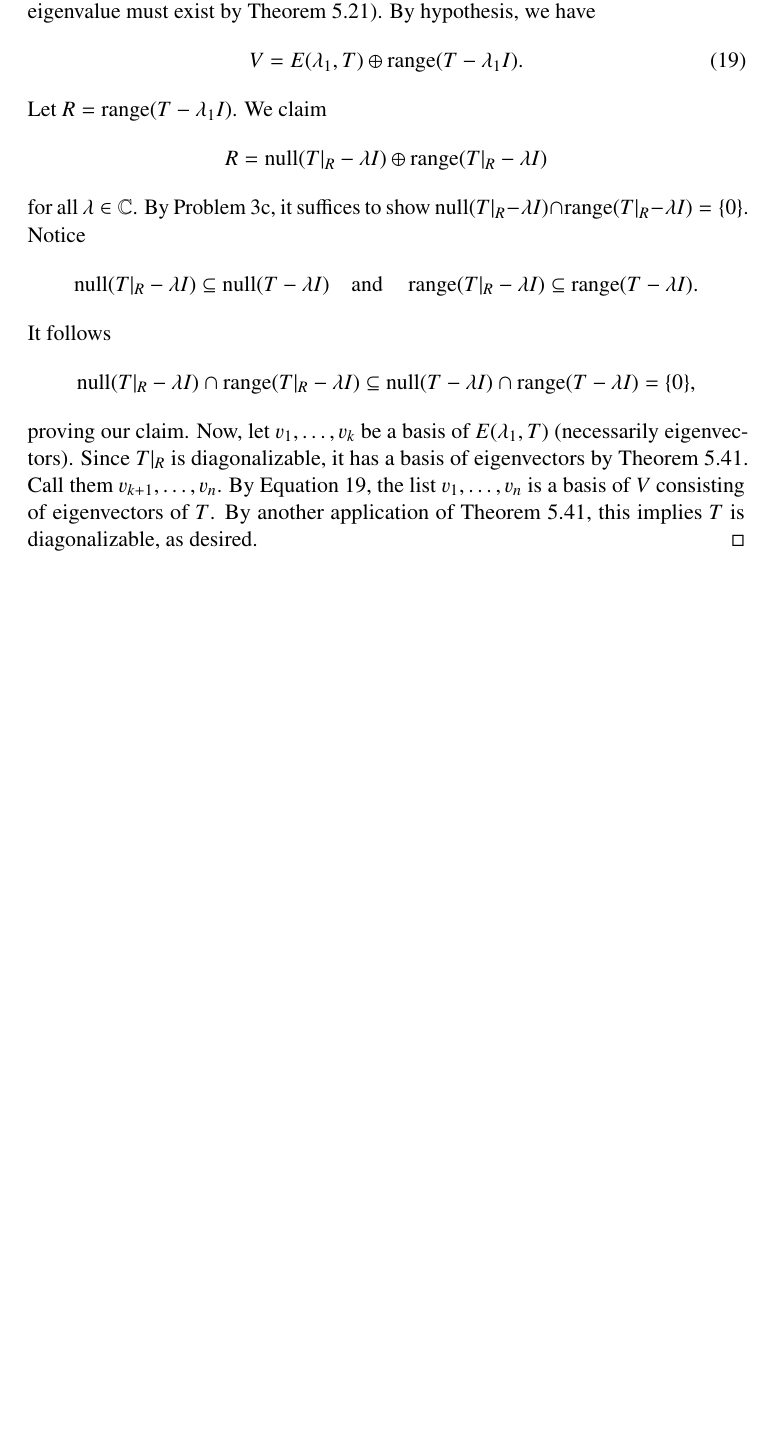
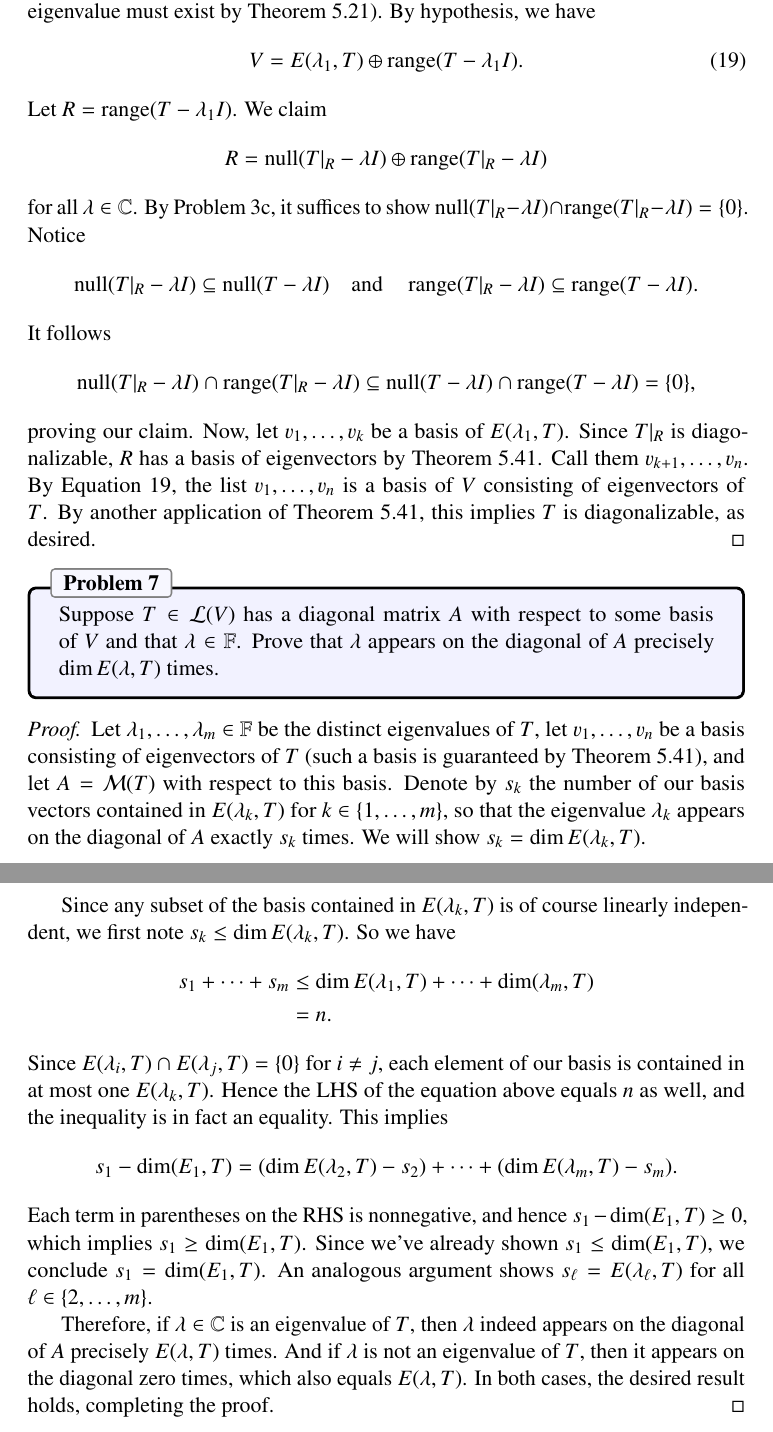
Before and after one commit to jubnoske08/linear_algebra, a LaTeX document (chapter_5.tex): part of page 18 of 18 before the commit and two parts of pages 18 and 19 of 19 after it, the two joined at a grey line, cut so that both start at the same text, the shorter picture padded with empty space. Compiled offline with pdfLaTeX.

Commit message:
more work on 5C

```diff
--- a/chapter_5.tex
+++ b/chapter_5.tex
@@ -746,6 +747,25 @@ It follows
 \begin{equation*}
 \Null(T\restr{R} - \lambda I) \cap  \Range(T\restr{R} - \lambda I) \subseteq \Null(T - \lambda I) \cap  \Range(T - \lambda I) =\{0\},
 \end{equation*}
-proving our claim.  Now, let $v_1,\dots, v_k$ be a basis of $E(\lambda_1, T)$ (necessarily eigenvectors).  Since $T\restr{R}$ is diagonalizable, it has a basis of eigenvectors by Theorem 5.41.  Call them $v_{k+1},\dots, v_n$.  By Equation \ref{eq19}, the list $v_1,\dots, v_n$ is a basis of $V$ consisting of eigenvectors of $T$.  By another application of Theorem 5.41, this implies $T$ is diagonalizable, as desired.
+proving our claim.  Now, let $v_1,\dots, v_k$ be a basis of $E(\lambda_1, T)$.  Since $T\restr{R}$ is diagonalizable, $R$ has a basis of eigenvectors by Theorem 5.41.  Call them $v_{k+1},\dots, v_n$.  By Equation \ref{eq19}, the list $v_1,\dots, v_n$ is a basis of $V$ consisting of eigenvectors of $T$.  By another application of Theorem 5.41, this implies $T$ is diagonalizable, as desired.
+\end{proof}
+
+% Problem 7
+\begin{problem}{7}
+Suppose $T\in\Hom(V)$ has a diagonal matrix $A$ with respect to some basis of $V$ and that $\lambda\in\F$.  Prove that $\lambda$ appears on the diagonal of $A$ precisely $\dim E(\lambda,T)$ times.
+\end{problem}
+\begin{proof}
+Let $\lambda_1,\dots, \lambda_m\in\F$ be the distinct eigenvalues of $T$, let $v_1,\dots, v_n$ be a basis consisting of eigenvectors of $T$ (such a basis is guaranteed by Theorem 5.41), and let $A = \mat(T)$ with respect to this basis.  Denote by $s_k$ the number of our basis vectors contained in $E(\lambda_k, T)$ for $k\in\{1,\dots,m\}$, so that the eigenvalue $\lambda_k$ appears on the diagonal of $A$ exactly $s_k$ times.  We will show $s_k = \dim E(\lambda_k, T)$.\\
+\indent Since any subset of the basis contained in $E(\lambda_k, T)$ is of course linearly independent, we first note $s_k\leq \dim E(\lambda_k, T)$.  So we have
+\begin{align*}
+s_1 + \dots + s_m &\leq \dim E(\lambda_1, T) + \dots + \dim(\lambda_m, T)\\
+&= n.
+\end{align*}
+Since $E(\lambda_i, T)\cap E(\lambda_j, T) = \{0\}$ for $i\neq j$, each element of our basis is contained in at most one $E(\lambda_k, T)$.  Hence the LHS of the equation above equals $n$ as well, and the inequality is in fact an equality.  This implies
+\begin{equation*}
+s_1 -\dim(E_1, T) = (\dim E(\lambda_2, T) - s_2) + \dots + (\dim E(\lambda_m, T) - s_m).
+\end{equation*}
+Each term in parentheses on the RHS is nonnegative, and hence $s_1 - \dim(E_1, T) \geq 0$, which implies $s_1 \geq \dim(E_1, T)$.  Since we've already shown $s_1\leq \dim(E_1, T)$, we conclude $s_1 = \dim(E_1, T)$.  An analogous argument shows $s_\ell = E(\lambda_\ell, T)$ for all $\ell\in\{2,\dots,m\}$.\\
+\indent Therefore, if $\lambda\in\C$ is an eigenvalue of $T$, then $\lambda$ indeed appears on the diagonal of $A$ precisely $E(\lambda, T)$ times.  And if $\lambda$ is not an eigenvalue of $T$, then it appears on the diagonal zero times, which also equals $E(\lambda, T)$.  In both cases, the desired result holds, completing the proof.
 \end{proof}
 \end{document}
```
Also changed, not shown: chapter_5.tex (1 more changed lines).
